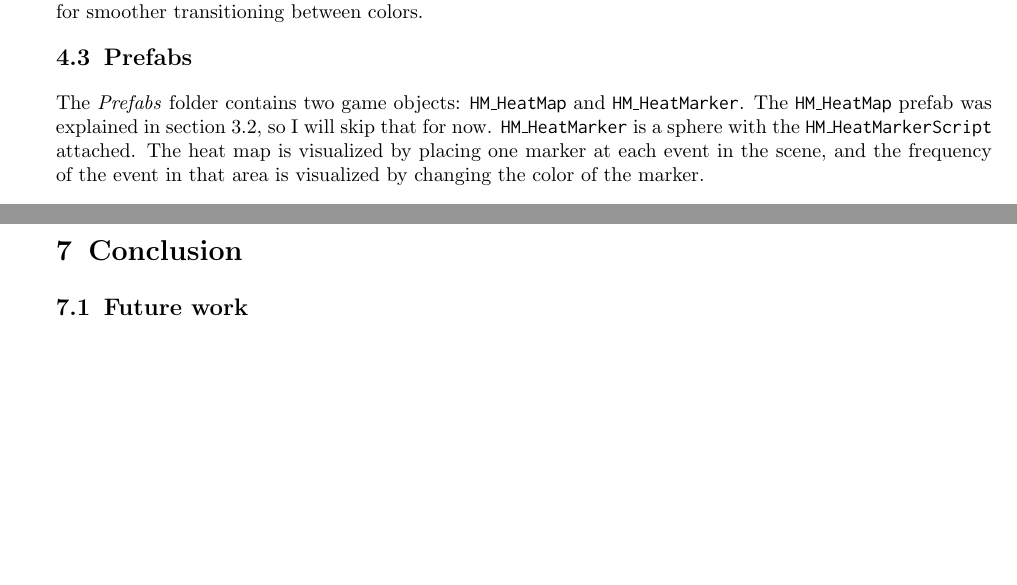
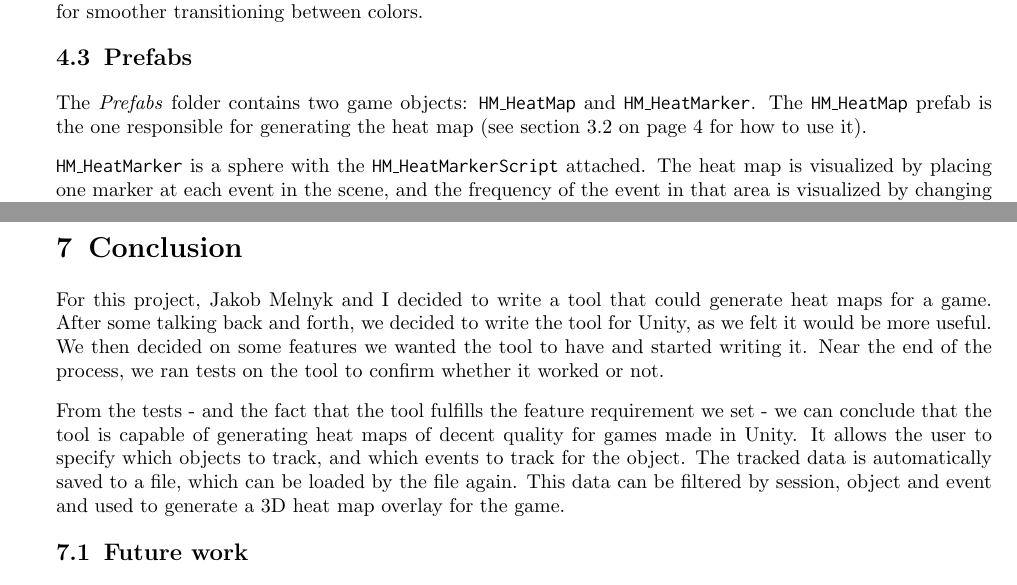
Before and after one commit to esfdk/GameEnginesE2013, a LaTeX document (Reports/jcgr/Report - Heat Map.tex, which reads Reports/jcgr/Sections/04_CodeOverview.tex, Reports/jcgr/Sections/07_Conclusion.tex): two parts of pages 7 and 13 of 13 before the commit and two parts of pages 7 and 15 of 15 after it, joined at a grey line, cut so that both start at the same text, the shorter picture padded with empty space. Compiled offline with pdfLaTeX.

Commit message:
Fuck it, report done! (I think)

```diff
--- a/Reports/jcgr/Sections/04_CodeOverview.tex
+++ b/Reports/jcgr/Sections/04_CodeOverview.tex
@@ -30,7 +30,9 @@ The \textit{Plugins} folder contains two script: \texttt{Colorx} and \texttt{HSB
 \subsection{Prefabs}
 \label{Overview_Folder_Prefabs}
 
-The \textit{Prefabs} folder contains two game objects: \texttt{HM\_HeatMap} and \texttt{HM\_HeatMarker}. The \texttt{HM\_HeatMap} prefab was explained in section \ref{HowToUse_Generating}, so I will skip that for now. \texttt{HM\_HeatMarker} is a sphere with the \texttt{HM\_HeatMarkerScript} attached. The heat map is visualized by placing one marker at each event in the scene, and the frequency of the event in that area is visualized by changing the color of the marker.
+The \textit{Prefabs} folder contains two game objects: \texttt{HM\_HeatMap} and \texttt{HM\_HeatMarker}. The \texttt{HM\_HeatMap} prefab is the one responsible for generating the heat map (see section \ref{HowToUse_Generating} on page \pageref{HowToUse_Generating} for how to use it).
+
+\texttt{HM\_HeatMarker} is a sphere with the \texttt{HM\_HeatMarkerScript} attached. The heat map is visualized by placing one marker at each event in the scene, and the frequency of the event in that area is visualized by changing the color of the marker.
 
 \subsection{Scripts}
 \label{Overview_Folder_Scripts}
--- a/Reports/jcgr/Sections/07_Conclusion.tex
+++ b/Reports/jcgr/Sections/07_Conclusion.tex
@@ -1,7 +1,9 @@
 \section{Conclusion}
 \label{Conclusion}
 
+For this project, Jakob Melnyk and I decided to write a tool that could generate heat maps for a game. After some talking back and forth, we decided to write the tool for Unity, as we felt it would be more useful. We then decided on some features we wanted the tool to have and started writing it. Near the end of the process, we ran tests on the tool to confirm whether it worked or not.
 
+From the tests - and the fact that the tool fulfills the feature requirement we set - we can conclude that the tool is capable of generating heat maps of decent quality for games made in Unity. It allows the user to specify which objects to track, and which events to track for the object. The tracked data is automatically saved to a file, which can be loaded by the file again. This data can be filtered by session, object and event and used to generate a 3D heat map overlay for the game.
 
 \subsection{Future work}
 \label{Conclusion_Future}
```
Also changed, not shown: Reports/jcgr/Report - Heat Map.tex (+2 -2 lines), Reports/jcgr/Sections/05_Performance.tex (+1 -1 lines), 3 other files.
